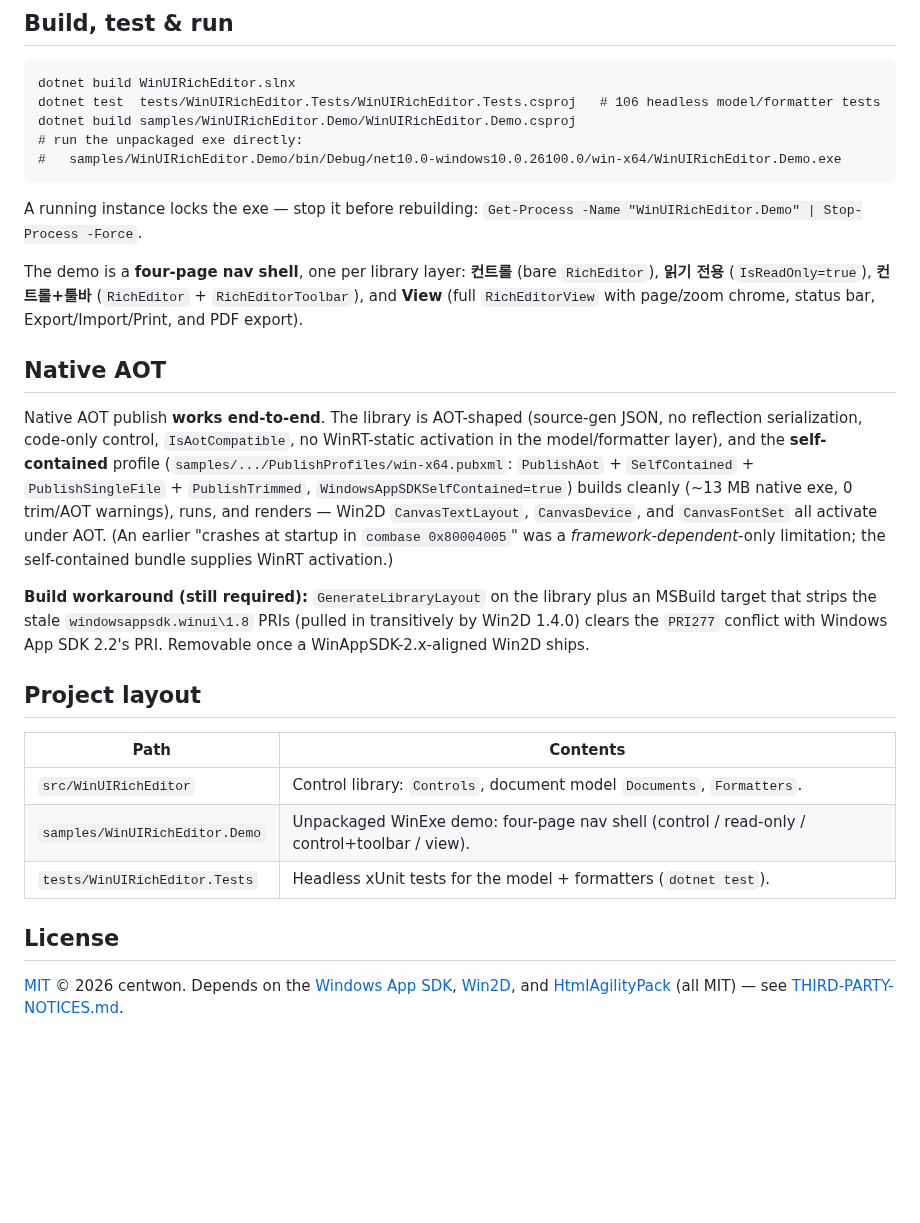
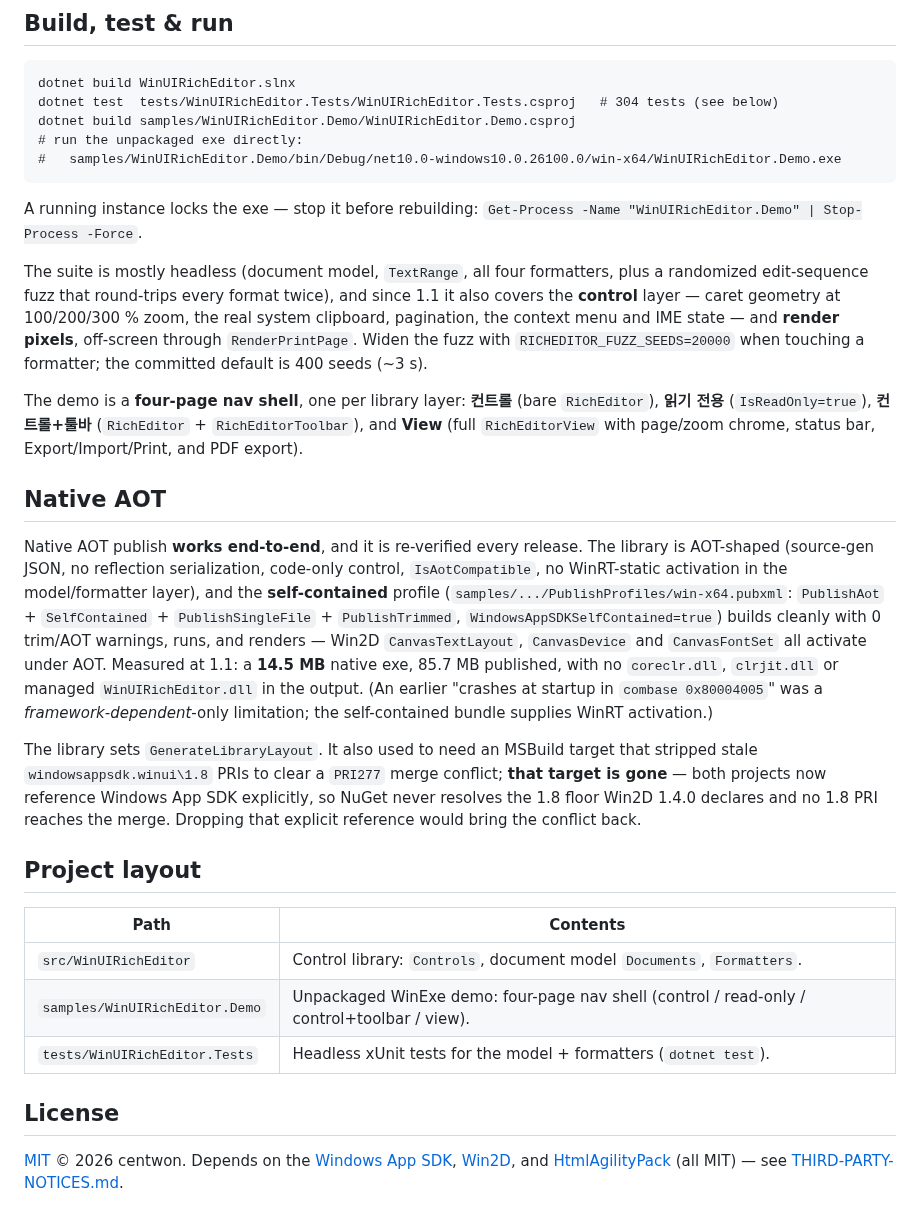
Before and after one commit to centwon/WinUIRichEditor, a Markdown page: README.md, the part around one of its changes. Drawn GitHub-style; blank space fills up the shorter version.

````diff
--- a/README.md
+++ b/README.md
@@ -124,7 +132,7 @@ page (see `samples/.../ViewDemoPage.xaml`). File pickers need HWND interop (`Ini
 
 ```
 dotnet build WinUIRichEditor.slnx
-dotnet test  tests/WinUIRichEditor.Tests/WinUIRichEditor.Tests.csproj   # 106 headless model/formatter tests
+dotnet test  tests/WinUIRichEditor.Tests/WinUIRichEditor.Tests.csproj   # 304 tests (see below)
 dotnet build samples/WinUIRichEditor.Demo/WinUIRichEditor.Demo.csproj
 # run the unpackaged exe directly:
 #   samples/WinUIRichEditor.Demo/bin/Debug/net10.0-windows10.0.26100.0/win-x64/WinUIRichEditor.Demo.exe
@@ -133,24 +141,32 @@ dotnet build samples/WinUIRichEditor.Demo/WinUIRichEditor.Demo.csproj
 A running instance locks the exe — stop it before rebuilding:
 `Get-Process -Name "WinUIRichEditor.Demo" | Stop-Process -Force`.
 
+The suite is mostly headless (document model, `TextRange`, all four formatters, plus a randomized
+edit-sequence fuzz that round-trips every format twice), and since 1.1 it also covers the **control**
+layer — caret geometry at 100/200/300 % zoom, the real system clipboard, pagination, the context menu and
+IME state — and **render pixels**, off-screen through `RenderPrintPage`. Widen the fuzz with
+`RICHEDITOR_FUZZ_SEEDS=20000` when touching a formatter; the committed default is 400 seeds (~3 s).
+
 The demo is a **four-page nav shell**, one per library layer: **컨트롤** (bare `RichEditor`),
 **읽기 전용** (`IsReadOnly=true`), **컨트롤+툴바** (`RichEditor` + `RichEditorToolbar`), and **View**
 (full `RichEditorView` with page/zoom chrome, status bar, Export/Import/Print, and PDF export).
 
 ## Native AOT
 
-Native AOT publish **works end-to-end**. The library is AOT-shaped (source-gen JSON, no reflection
-serialization, code-only control, `IsAotCompatible`, no WinRT-static activation in the model/formatter
-layer), and the **self-contained** profile (`samples/.../PublishProfiles/win-x64.pubxml`: `PublishAot` +
-`SelfContained` + `PublishSingleFile` + `PublishTrimmed`, `WindowsAppSDKSelfContained=true`) builds
-cleanly (~13 MB native exe, 0 trim/AOT warnings), runs, and renders — Win2D `CanvasTextLayout`,
-`CanvasDevice`, and `CanvasFontSet` all activate under AOT. (An earlier "crashes at startup in `combase
-0x80004005`" was a *framework-dependent*-only limitation; the self-contained bundle supplies WinRT
-activation.)
+Native AOT publish **works end-to-end**, and it is re-verified every release. The library is AOT-shaped
+(source-gen JSON, no reflection serialization, code-only control, `IsAotCompatible`, no WinRT-static
+activation in the model/formatter layer), and the **self-contained** profile
+(`samples/.../PublishProfiles/win-x64.pubxml`: `PublishAot` + `SelfContained` + `PublishSingleFile` +
+`PublishTrimmed`, `WindowsAppSDKSelfContained=true`) builds cleanly with 0 trim/AOT warnings, runs, and
+renders — Win2D `CanvasTextLayout`, `CanvasDevice` and `CanvasFontSet` all activate under AOT. Measured at
+1.1: a **14.5 MB** native exe, 85.7 MB published, with no `coreclr.dll`, `clrjit.dll` or managed
+`WinUIRichEditor.dll` in the output. (An earlier "crashes at startup in `combase 0x80004005`" was a
+*framework-dependent*-only limitation; the self-contained bundle supplies WinRT activation.)
 
-**Build workaround (still required):** `GenerateLibraryLayout` on the library plus an MSBuild target that
-strips the stale `windowsappsdk.winui\1.8` PRIs (pulled in transitively by Win2D 1.4.0) clears the
-`PRI277` conflict with Windows App SDK 2.2's PRI. Removable once a WinAppSDK-2.x-aligned Win2D ships.
+The library sets `GenerateLibraryLayout`. It also used to need an MSBuild target that stripped stale
+`windowsappsdk.winui\1.8` PRIs to clear a `PRI277` merge conflict; **that target is gone** — both projects
+now reference Windows App SDK explicitly, so NuGet never resolves the 1.8 floor Win2D 1.4.0 declares and no
+1.8 PRI reaches the merge. Dropping that explicit reference would bring the conflict back.
 
 ## Project layout
 
````
Also changed, not shown: other parts of README.md (+39 -31 lines), docs/screenshot.png (added).
